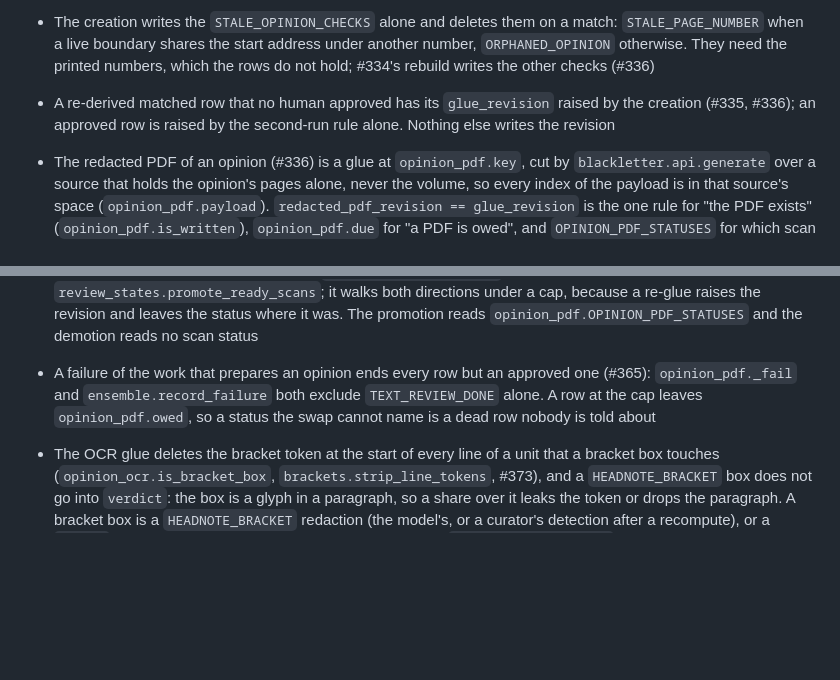
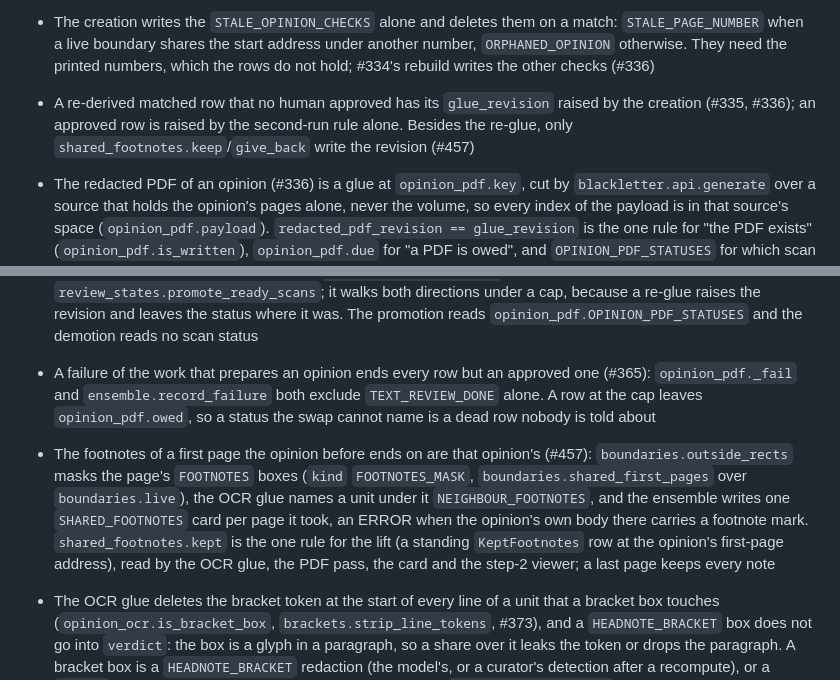
Before and after one commit to freelawproject/scanning, a Markdown page: CLAUDE.md, 2 parts joined by grey strips. Drawn GitHub-style; blank space fills up the shorter version.

Commit message:
docs(scanning): record the shared first page footnote rule (#457)

```diff
--- a/CLAUDE.md
+++ b/CLAUDE.md
@@ -252,7 +252,7 @@ Every address is a 1-based physical page of the original as uploaded: `PageEdit.
 - `OpinionScan` is frozen (#173/#206 paused its writer). `scan.legacy_opinions` reads it, `scan.opinions` reads the new model, and `ExternalJob.opinion` is an `Opinion`
 - `opinions.create_rows` is the one writer of an `Opinion` row (#336): the key is the printed number of the start page (a `suffixed` page shares the bucket of its number, a range page gives its end) plus the rank in `boundaries.standing`. A start page with no number refuses the volume; a key is never guessed from a position. A matched row is updated in place and keeps its status and every human field; only ERROR goes back to PROCESSING
 - The creation writes the `STALE_OPINION_CHECKS` alone and deletes them on a match: `STALE_PAGE_NUMBER` when a live boundary shares the start address under another number, `ORPHANED_OPINION` otherwise. They need the printed numbers, which the rows do not hold; #334's rebuild writes the other checks (#336)
-- A re-derived matched row that no human approved has its `glue_revision` raised by the creation (#335, #336); an approved row is raised by the second-run rule alone. Nothing else writes the revision
+- A re-derived matched row that no human approved has its `glue_revision` raised by the creation (#335, #336); an approved row is raised by the second-run rule alone. Besides the re-glue, only `shared_footnotes.keep`/`give_back` write the revision (#457)
 - The redacted PDF of an opinion (#336) is a glue at `opinion_pdf.key`, cut by `blackletter.api.generate` over a source that holds the opinion's pages alone, never the volume, so every index of the payload is in that source's space (`opinion_pdf.payload`). `redacted_pdf_revision == glue_revision` is the one rule for "the PDF exists" (`opinion_pdf.is_written`), `opinion_pdf.due` for "a PDF is owed", and `OPINION_PDF_STATUSES` for which scan statuses the pass reads: #334 extends the set, or every unwritten PDF of a moved scan stops being due in silence
 - The PDF pass is a fact on the row and no hand-off: one PDF per tick (`opinion_pdf.PDFS_PER_TICK`), the scan on disk first and then the newest (`opinion_pdf.next_due`), no `QueuedAction` and no status write on the scan. The first tick of a volume pulls the bitonal copy and the first tick that needs a picture pulls a shard, inside the serial loop, the hazard of the Mistral wave. A fault the rows explain (`OpinionPdfError`) and an unexpected exception both count on `pdf_attempts`, and at `opinion_pdf.MAX_ATTEMPTS` a `PROCESSING` row is `ERROR`, loud then quiet; a `TransientFault` (a pull or a PUT) alone counts nothing. Every fault stamps `pdf_attempted_at`, and the row waits `opinion_pdf.retry_after()`. `owed` is the ledger and `due` is `owed` less that cooldown: the release of the local tree reads `owed`, or one failed PUT on a volume's last opinion re-pulls the whole volume every cooldown
 - The pass never deletes an input inside a tick: the bitonal mirror and the shards stay until the scan has no owed row, or until the daemon starts (`opinion_pdf.release_mirrors`). Its outputs go in the `finally` of the tick that made them. The printed range is the download name alone (`serve_opinion_pdf`, #165)
@@ -269,6 +269,7 @@ Every address is a 1-based physical page of the original as uploaded: `PageEdit.
 - The ensemble is the one writer of the `OpinionText` rows and of `ENSEMBLE_CHECKS`, and `opinions.create_rows` keeps the two stale checks (#365). `text` and `disagreements` are a cache of the documents plus the standing `OpinionEdit` rows (#376); nothing there reads or writes `human_text`. An approved opinion is never written over: `due()`, the button and the command refuse `TEXT_REVIEW_DONE`. A standing `OpinionFindingDismissal` of the same page and check mutes the new card
 - `opinions.promote_ready` and `opinions.demote_stale` are the two writers of `READY_FOR_TEXT_REVIEW`, and `opinions.text_review_ready` the one rule behind both: the redacted PDF and the text of the live revision, read off the row (#365). The PDF pass and the ensemble pass know nothing of each other and either can be last, so the state is pass fourteen of the collect tick (`promote_ready_opinions`), the twin of `review_states.promote_ready_scans`; it walks both directions under a cap, because a re-glue raises the revision and leaves the status where it was. The promotion reads `opinion_pdf.OPINION_PDF_STATUSES` and the demotion reads no scan status
 - A failure of the work that prepares an opinion ends every row but an approved one (#365): `opinion_pdf._fail` and `ensemble.record_failure` both exclude `TEXT_REVIEW_DONE` alone. A row at the cap leaves `opinion_pdf.owed`, so a status the swap cannot name is a dead row nobody is told about
+- The footnotes of a first page the opinion before ends on are that opinion's (#457): `boundaries.outside_rects` masks the page's `FOOTNOTES` boxes (`kind` `FOOTNOTES_MASK`, `boundaries.shared_first_pages` over `boundaries.live`), the OCR glue names a unit under it `NEIGHBOUR_FOOTNOTES`, and the ensemble writes one `SHARED_FOOTNOTES` card per page it took, an ERROR when the opinion's own body there carries a footnote mark. `shared_footnotes.kept` is the one rule for the lift (a standing `KeptFootnotes` row at the opinion's first-page address), read by the OCR glue, the PDF pass, the card and the step-2 viewer; a last page keeps every note
 - The OCR glue deletes the bracket token at the start of every line of a unit that a bracket box touches (`opinion_ocr.is_bracket_box`, `brackets.strip_line_tokens`, #373), and a `HEADNOTE_BRACKET` box does not go into `verdict`: the box is a glyph in a paragraph, so a share over it leaks the token or drops the paragraph. A bracket box is a `HEADNOTE_BRACKET` redaction (the model's, or a curator's detection after a recompute), or a `manual` redaction with the size and the place of a bracket (`MANUAL_BRACKET_MAX_*`), because a curator draws that type over anything. Only the `manual` box that is the token a unit lost stays out of its `verdict` (`opinion_ocr.token_boxes`: the leftmost bracket box of its line among every token rect, no wider than the token), so a name beside a bracket still excludes its unit, and a partial drop of a group that lost a bracket token writes no `PARTIAL_REDACTION` card (`counts["partial_bracket"]`, #419)
 - A printed page number is the third verdict of the OCR glue (`opinion_ocr.PAGE_NUMBER`, #396), after the redaction and the neighbour mask: the unit is in the head or the foot zone, by its band (`page_numbers.band_of`) or by the engine's label (`page_numbers.is_head_or_foot_label`), and one of its lines ends in the approved number of its page (`page_numbers.carries_number` over the run's printed-page map, folded by `ensemble.compare_text` first), judged in each engine's own text and never off a dots.mocr box. Both are required, or a body line that ends in the same digits goes with it; a page whose approved number the engines did not write (a corrected misread, no number) keeps every unit
 - The review page of an opinion reads the three ledgers (`opinion_pdf.is_written`, `opinion_ocr.is_written`, `ensemble.is_written`) and never the bucket, and `opinion_file_index` is its `files` index (#334/#365). The OCR stamp is one over every engine document of the revision, so an engine document is written only when the run also carries that engine's key, and an entry with no `url` is an object nothing wrote
```
